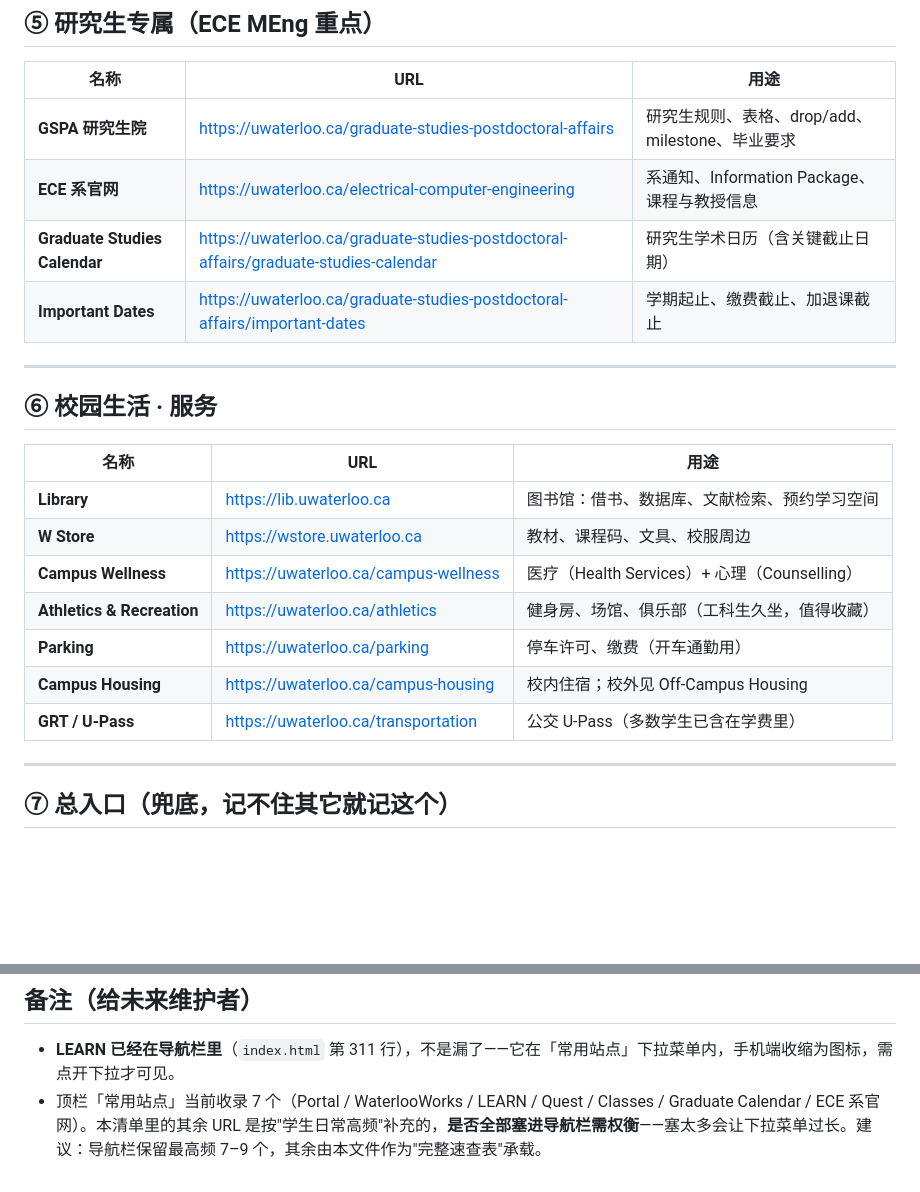
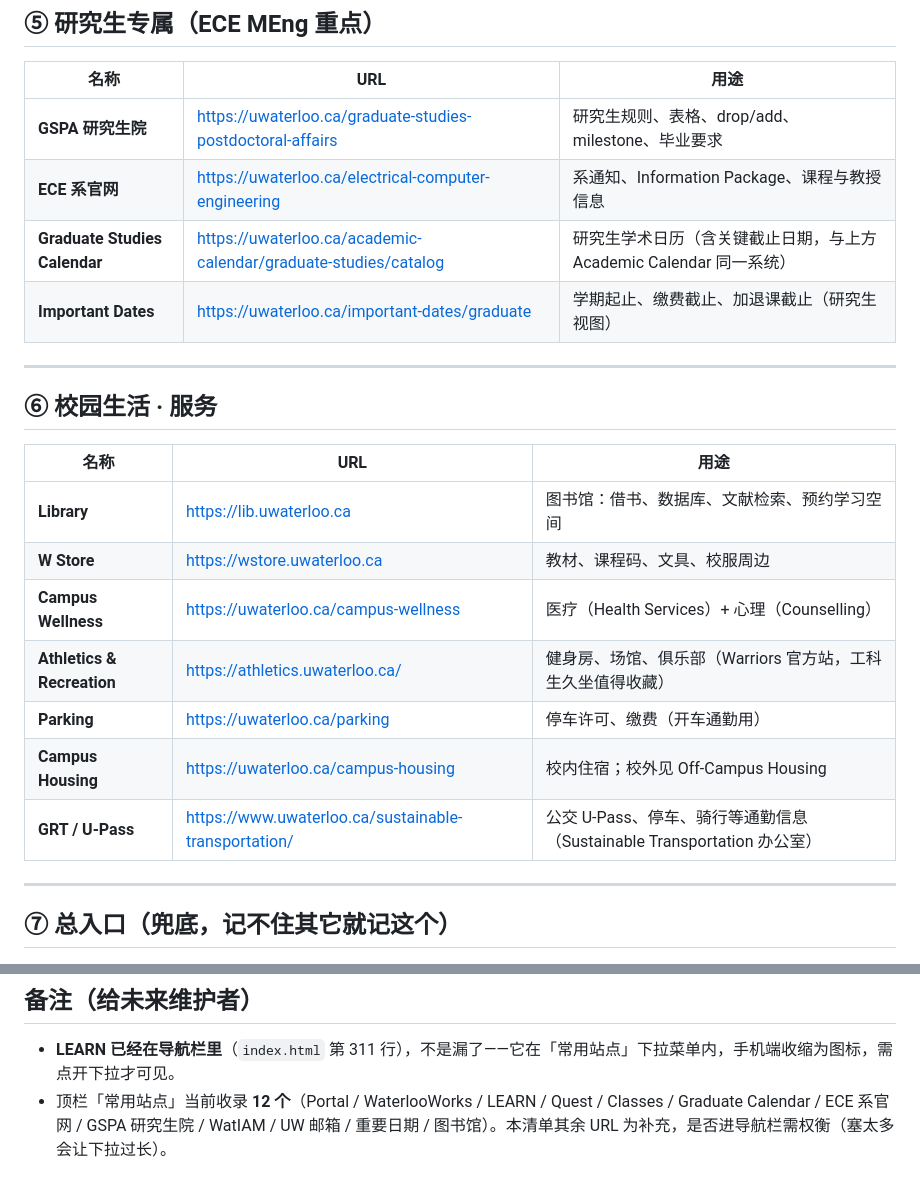
Before and after one commit to HairuoLiu/waterloo-toolkit, a Markdown page: apps/course-planner/URLS.md, 2 parts joined by grey strips. GitHub-like rendering; blank space fills up the shorter version.

```diff
--- a/apps/course-planner/URLS.md
+++ b/apps/course-planner/URLS.md
@@ -62,8 +61,8 @@
 |---|---|---|
 | **GSPA 研究生院** | https://uwaterloo.ca/graduate-studies-postdoctoral-affairs | 研究生规则、表格、drop/add、milestone、毕业要求 |
 | **ECE 系官网** | https://uwaterloo.ca/electrical-computer-engineering | 系通知、Information Package、课程与教授信息 |
-| **Graduate Studies Calendar** | https://uwaterloo.ca/graduate-studies-postdoctoral-affairs/graduate-studies-calendar | 研究生学术日历（含关键截止日期） |
-| **Important Dates** | https://uwaterloo.ca/graduate-studies-postdoctoral-affairs/important-dates | 学期起止、缴费截止、加退课截止 |
+| **Graduate Studies Calendar** | https://uwaterloo.ca/academic-calendar/graduate-studies/catalog | 研究生学术日历（含关键截止日期，与上方 Academic Calendar 同一系统） |
+| **Important Dates** | https://uwaterloo.ca/important-dates/graduate | 学期起止、缴费截止、加退课截止（研究生视图） |
 
 ---
 
@@ -74,10 +73,10 @@
 | **Library** | https://lib.uwaterloo.ca | 图书馆：借书、数据库、文献检索、预约学习空间 |
 | **W Store** | https://wstore.uwaterloo.ca | 教材、课程码、文具、校服周边 |
 | **Campus Wellness** | https://uwaterloo.ca/campus-wellness | 医疗（Health Services）+ 心理（Counselling） |
-| **Athletics & Recreation** | https://uwaterloo.ca/athletics | 健身房、场馆、俱乐部（工科生久坐，值得收藏） |
+| **Athletics & Recreation** | https://athletics.uwaterloo.ca/ | 健身房、场馆、俱乐部（Warriors 官方站，工科生久坐值得收藏） |
 | **Parking** | https://uwaterloo.ca/parking | 停车许可、缴费（开车通勤用） |
 | **Campus Housing** | https://uwaterloo.ca/campus-housing | 校内住宿；校外见 Off-Campus Housing |
-| **GRT / U-Pass** | https://uwaterloo.ca/transportation | 公交 U-Pass（多数学生已含在学费里） |
+| **GRT / U-Pass** | https://www.uwaterloo.ca/sustainable-transportation/ | 公交 U-Pass、停车、骑行等通勤信息（Sustainable Transportation 办公室） |
 
 ---
 
@@ -93,4 +92,4 @@
 ## 备注（给未来维护者）
 
 - **LEARN 已经在导航栏里**（`index.html` 第 311 行），不是漏了——它在「常用站点」下拉菜单内，手机端收缩为图标，需点开下拉才可见。
-- 顶栏「常用站点」当前收录 7 个（Portal / WaterlooWorks / LEARN / Quest / Classes / Graduate Calendar / ECE 系官网）。本清单里的其余 URL 是按"学生日常高频"补充的，**是否全部塞进导航栏需权衡**——塞太多会让下拉菜单过长。建议：导航栏保留最高频 7–9 个，其余由本文件作为"完整速查表"承载。
+- 顶栏「常用站点」当前收录 **12 个**（Portal / WaterlooWorks / LEARN / Quest / Classes / Graduate Calendar / ECE 系官网 / GSPA 研究生院 / WatIAM / UW 邮箱 / 重要日期 / 图书馆）。本清单其余 URL 为补充，是否进导航栏需权衡（塞太多会让下拉过长）。
```
Also changed, not shown: other parts of apps/course-planner/URLS.md (+7 -8 lines).
